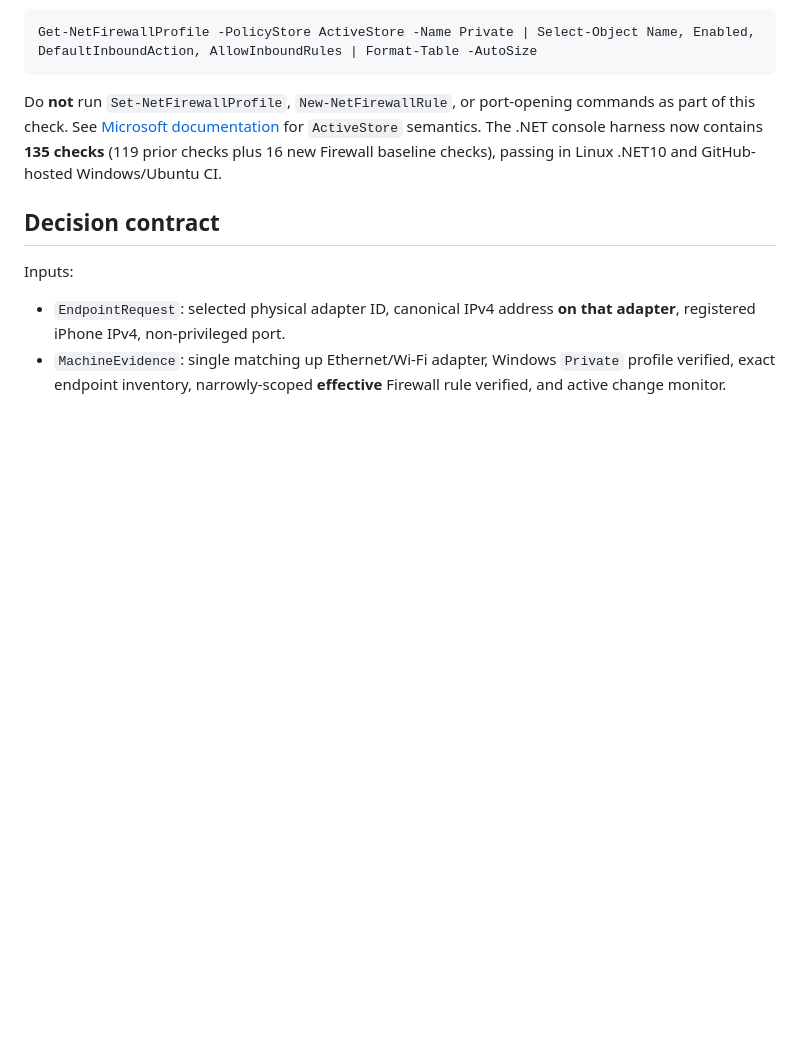
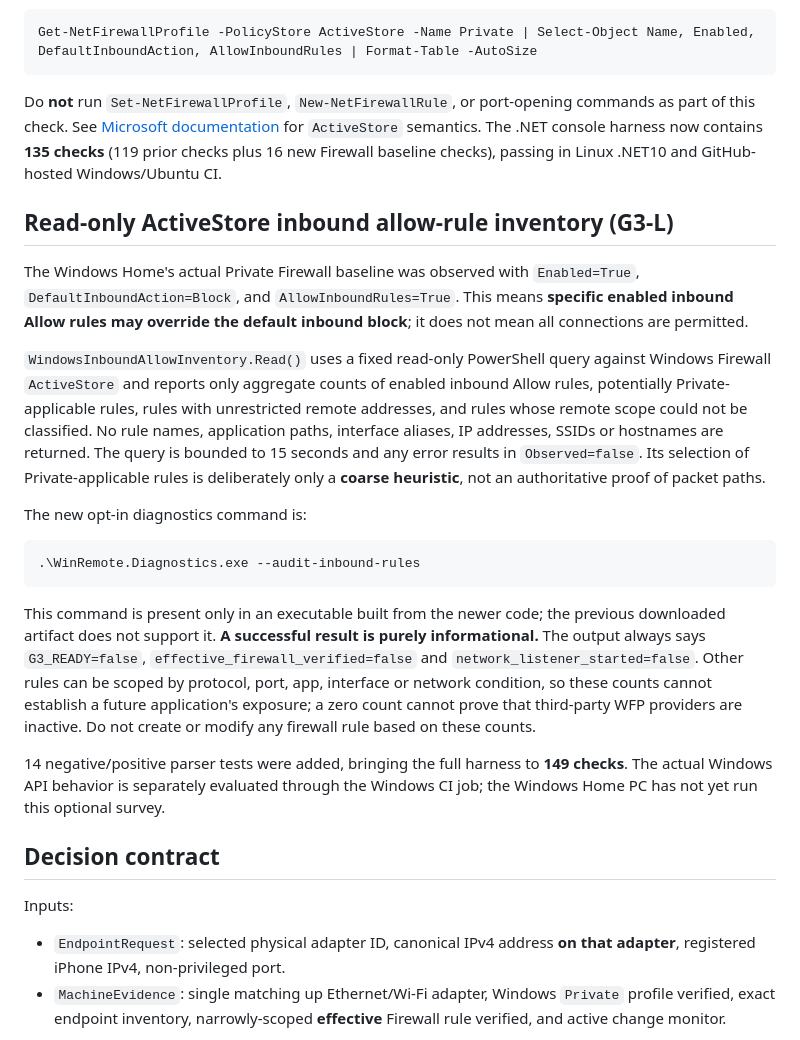
Before and after one commit to ishiishikou/win-remote, a Markdown page: agent/README.md, the part around the change. Rendered like a GitHub page; blank space fills up the shorter version.

Commit message:
docs: explain coarse ActiveStore allow-rule survey and safe interpretation

````diff
--- a/agent/README.md
+++ b/agent/README.md
@@ -107,6 +107,22 @@ Get-NetFirewallProfile -PolicyStore ActiveStore -Name Private | Select-Object Na
 
 Do **not** run `Set-NetFirewallProfile`, `New-NetFirewallRule`, or port-opening commands as part of this check. See [Microsoft documentation](https://learn.microsoft.com/en-us/powershell/module/netsecurity/get-netfirewallprofile) for `ActiveStore` semantics. The .NET console harness now contains **135 checks** (119 prior checks plus 16 new Firewall baseline checks), passing in Linux .NET10 and GitHub-hosted Windows/Ubuntu CI.
 
+## Read-only ActiveStore inbound allow-rule inventory (G3-L)
+
+The Windows Home's actual Private Firewall baseline was observed with `Enabled=True`, `DefaultInboundAction=Block`, and `AllowInboundRules=True`. This means **specific enabled inbound Allow rules may override the default inbound block**; it does not mean all connections are permitted.
+
+`WindowsInboundAllowInventory.Read()` uses a fixed read-only PowerShell query against Windows Firewall `ActiveStore` and reports only aggregate counts of enabled inbound Allow rules, potentially Private-applicable rules, rules with unrestricted remote addresses, and rules whose remote scope could not be classified. No rule names, application paths, interface aliases, IP addresses, SSIDs or hostnames are returned. The query is bounded to 15 seconds and any error results in `Observed=false`. Its selection of Private-applicable rules is deliberately only a **coarse heuristic**, not an authoritative proof of packet paths.
+
+The new opt-in diagnostics command is:
+
+```powershell
+.\WinRemote.Diagnostics.exe --audit-inbound-rules
+```
+
+This command is present only in an executable built from the newer code; the previous downloaded artifact does not support it. **A successful result is purely informational.** The output always says `G3_READY=false`, `effective_firewall_verified=false` and `network_listener_started=false`. Other rules can be scoped by protocol, port, app, interface or network condition, so these counts cannot establish a future application's exposure; a zero count cannot prove that third-party WFP providers are inactive. Do not create or modify any firewall rule based on these counts.
+
+14 negative/positive parser tests were added, bringing the full harness to **149 checks**. The actual Windows API behavior is separately evaluated through the Windows CI job; the Windows Home PC has not yet run this optional survey.
+
 ## Decision contract
 
 Inputs:
````
